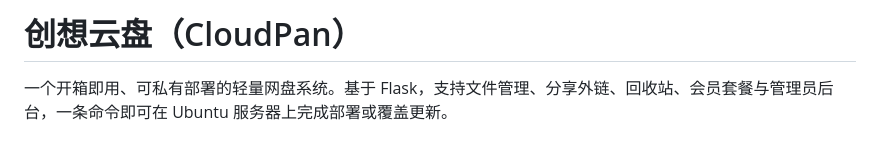
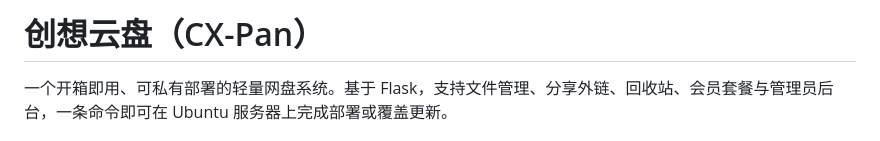
Before and after one commit to 239LAN/CX-Drive, a Markdown page: README.md, the part around the change. GitHub-like rendering.

```diff
--- a/README.md
+++ b/README.md
@@ -1,4 +1,4 @@
-# 创想云盘（CloudPan）
+# 创想云盘（CX-Pan）
 
 一个开箱即用、可私有部署的轻量网盘系统。基于 Flask，支持文件管理、分享外链、回收站、会员套餐与管理员后台，一条命令即可在 Ubuntu 服务器上完成部署或覆盖更新。
 
```
